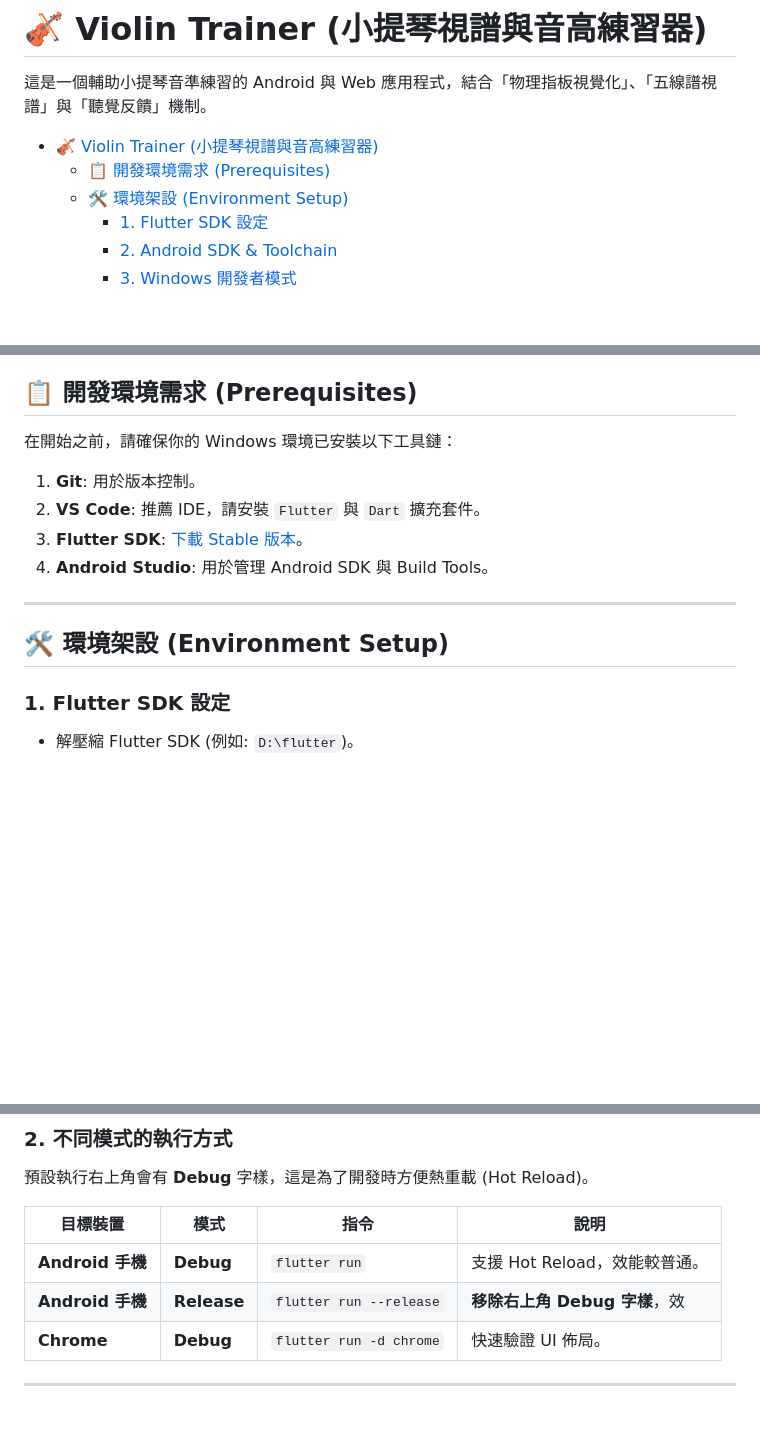
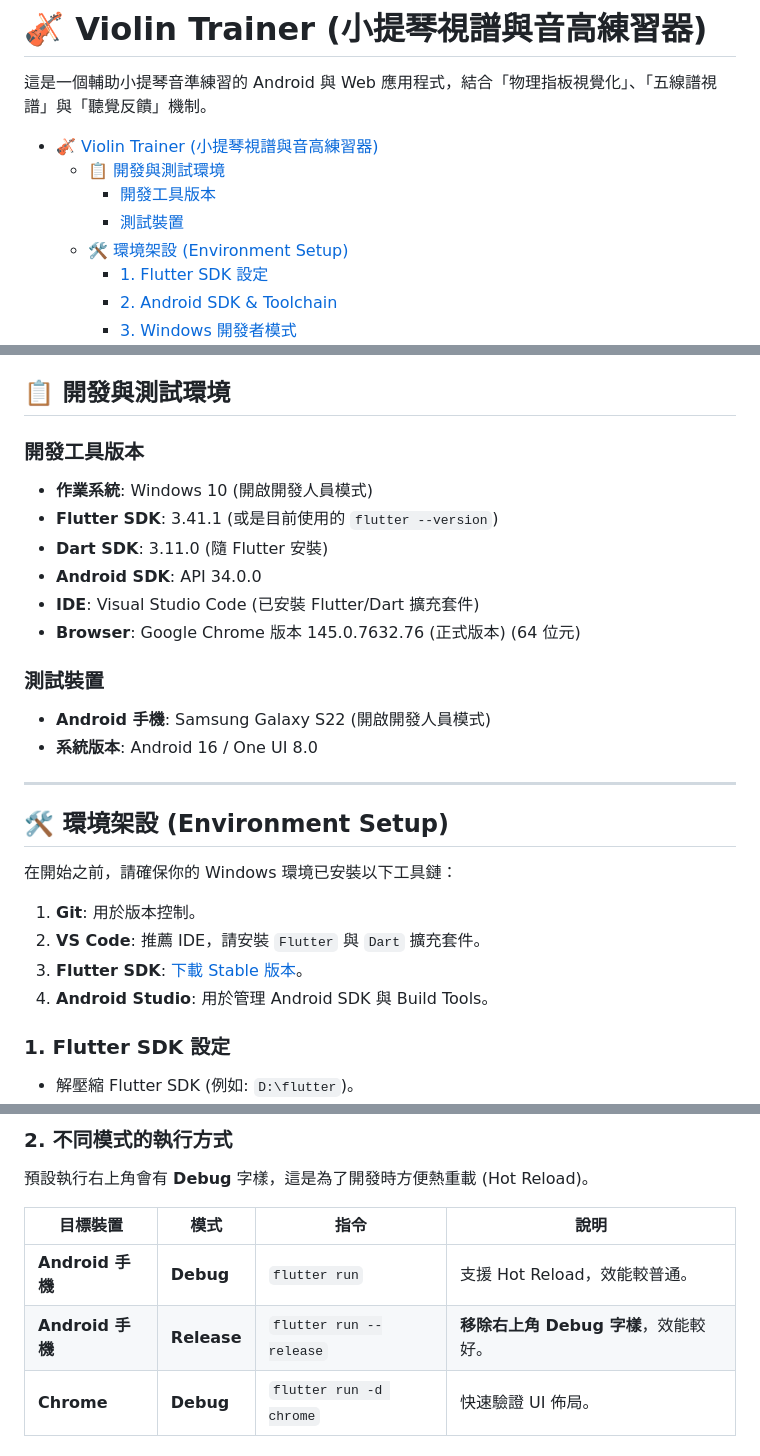
Before and after one commit to Wilson-TKU/violin_pitch_trainer, a Markdown page: README.md, 3 parts joined by grey strips. Drawn GitHub-style; blank space fills up the shorter version.

Commit message:
feat: update readme

```diff
--- a/README.md
+++ b/README.md
@@ -3,7 +3,9 @@
 這是一個輔助小提琴音準練習的 Android 與 Web 應用程式，結合「物理指板視覺化」、「五線譜視譜」與「聽覺反饋」機制。
 
 - [🎻 Violin Trainer (小提琴視譜與音高練習器)](#-violin-trainer-小提琴視譜與音高練習器)
-  - [📋 開發環境需求 (Prerequisites)](#-開發環境需求-prerequisites)
+  - [📋 開發與測試環境](#-開發與測試環境)
+    - [開發工具版本](#開發工具版本)
+    - [測試裝置](#測試裝置)
   - [🛠️ 環境架設 (Environment Setup)](#️-環境架設-environment-setup)
     - [1. Flutter SDK 設定](#1-flutter-sdk-設定)
     - [2. Android SDK \& Toolchain](#2-android-sdk--toolchain)
@@ -21,18 +23,31 @@
   - [🐛 常見問題排除 (Troubleshooting)](#-常見問題排除-troubleshooting)
 
 
-## 📋 開發環境需求 (Prerequisites)
+## 📋 開發與測試環境
 
+### 開發工具版本
+* **作業系統**: Windows 10 (開啟開發人員模式)
+* **Flutter SDK**: 3.41.1 (或是目前使用的 `flutter --version`)
+* **Dart SDK**: 3.11.0 (隨 Flutter 安裝)
+* **Android SDK**: API 34.0.0
+* **IDE**: Visual Studio Code (已安裝 Flutter/Dart 擴充套件)
+* **Browser**: Google Chrome 版本 145.0.7632.76 (正式版本) (64 位元)
+
+### 測試裝置
+* **Android 手機**: Samsung Galaxy S22 (開啟開發人員模式)
+* **系統版本**: Android 16 / One UI 8.0
+
+
+
+---
+
+## 🛠️ 環境架設 (Environment Setup)
 在開始之前，請確保你的 Windows 環境已安裝以下工具鏈：
 
 1. **Git**: 用於版本控制。
 2. **VS Code**: 推薦 IDE，請安裝 `Flutter` 與 `Dart` 擴充套件。
 3. **Flutter SDK**: [下載 Stable 版本]()。
 4. **Android Studio**: 用於管理 Android SDK 與 Build Tools。
-
----
-
-## 🛠️ 環境架設 (Environment Setup)
 
 ### 1. Flutter SDK 設定
 
@@ -84,7 +99,7 @@ flutter.sdk=D:\\flutter
 | 目標裝置 | 模式 | 指令 | 說明 |
 | --- | --- | --- | --- |
 | **Android 手機** | **Debug** | `flutter run` | 支援 Hot Reload，效能較普通。 |
-| **Android 手機** | **Release** | `flutter run --release` | **移除右上角 Debug 字樣**，效 |
+| **Android 手機** | **Release** | `flutter run --release` | **移除右上角 Debug 字樣**，效能較好。 |
 | **Chrome** | **Debug** | `flutter run -d chrome` | 快速驗證 UI 佈局。 |
 
 ---
```
